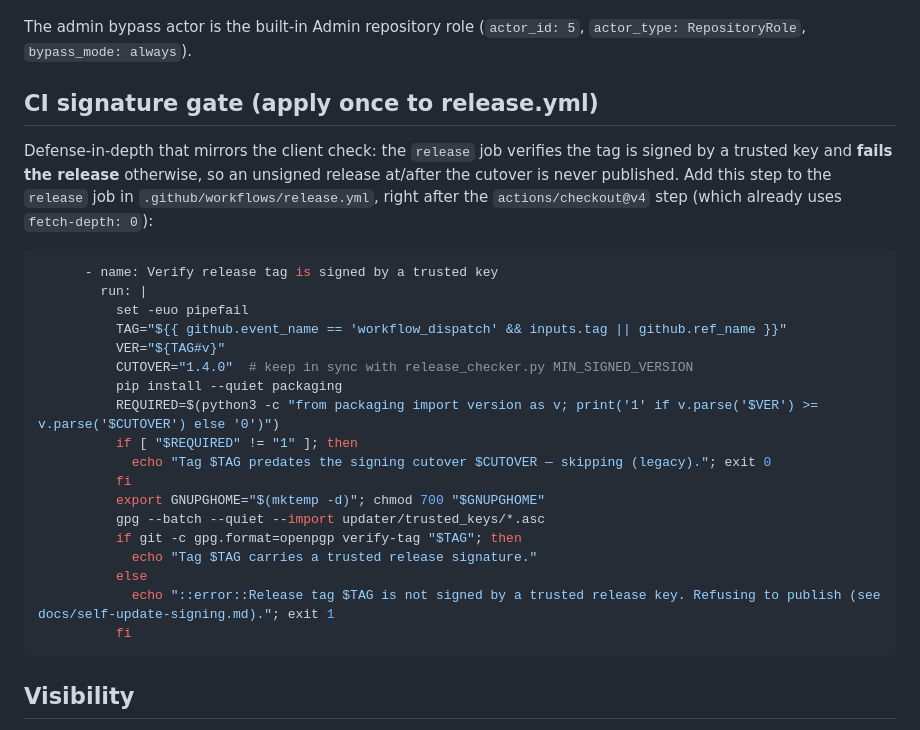
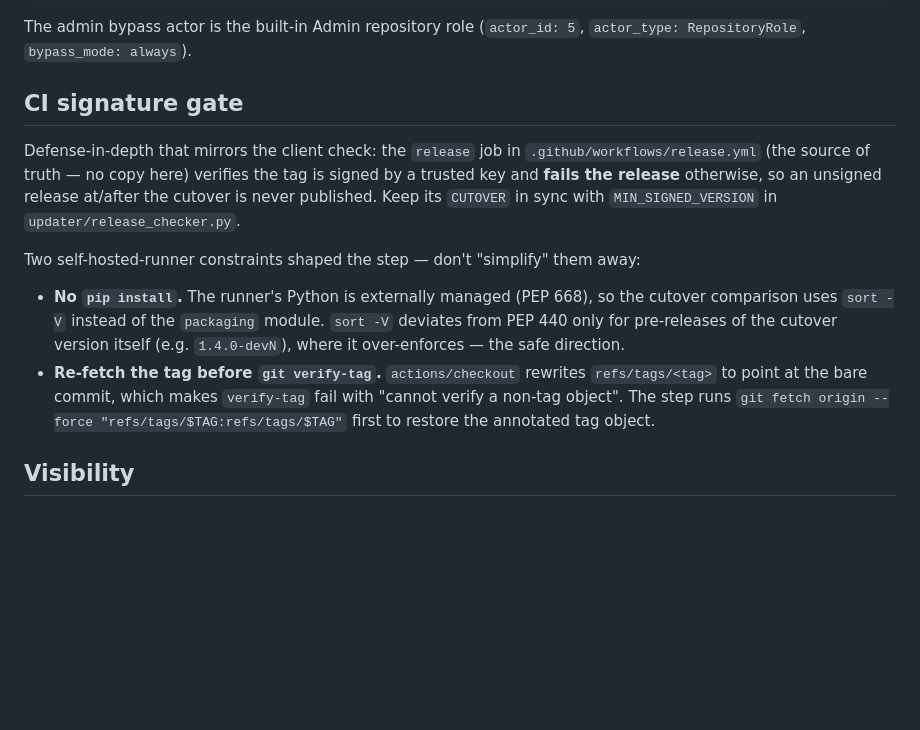
Before and after one commit to sixtyops/manager, a Markdown page: docs/repo-hardening.md, the part around the change. GitHub-like rendering; blank space fills up the shorter version.

Commit message:
docs(security): point CI-gate docs at release.yml and record runner constraints
The copied snippet drifted from the real gate (and the pip version broke on
the PEP 668 runner). Describe the gate and its two runner constraints (no pip
/ sort -V cutover compare; re-fetch the annotated tag before verify-tag) and
make the workflow the single source of truth.

Co-Authored-By: Claude Fable 5 <noreply@anthropic.com>

````diff
--- a/docs/repo-hardening.md
+++ b/docs/repo-hardening.md
@@ -39,34 +39,25 @@ gh api -X POST repos/sixtyops/manager/rulesets --input ruleset.json   # create
 The admin bypass actor is the built-in Admin repository role (`actor_id: 5`,
 `actor_type: RepositoryRole`, `bypass_mode: always`).
 
-## CI signature gate (apply once to release.yml)
+## CI signature gate
 
-Defense-in-depth that mirrors the client check: the `release` job verifies the
-tag is signed by a trusted key and **fails the release** otherwise, so an
-unsigned release at/after the cutover is never published. Add this step to the
-`release` job in `.github/workflows/release.yml`, right after the
-`actions/checkout@v4` step (which already uses `fetch-depth: 0`):
+Defense-in-depth that mirrors the client check: the `release` job in
+`.github/workflows/release.yml` (the source of truth — no copy here) verifies
+the tag is signed by a trusted key and **fails the release** otherwise, so an
+unsigned release at/after the cutover is never published. Keep its `CUTOVER`
+in sync with `MIN_SIGNED_VERSION` in `updater/release_checker.py`.
 
-```yaml
-      - name: Verify release tag is signed by a trusted key
-        run: |
-          set -euo pipefail
-          TAG="${{ github.event_name == 'workflow_dispatch' && inputs.tag || github.ref_name }}"
-          VER="${TAG#v}"
-          CUTOVER="1.4.0"  # keep in sync with release_checker.py MIN_SIGNED_VERSION
-          pip install --quiet packaging
-          REQUIRED=$(python3 -c "from packaging import version as v; print('1' if v.parse('$VER') >= v.parse('$CUTOVER') else '0')")
-          if [ "$REQUIRED" != "1" ]; then
-            echo "Tag $TAG predates the signing cutover $CUTOVER — skipping (legacy)."; exit 0
-          fi
-          export GNUPGHOME="$(mktemp -d)"; chmod 700 "$GNUPGHOME"
-          gpg --batch --quiet --import updater/trusted_keys/*.asc
-          if git -c gpg.format=openpgp verify-tag "$TAG"; then
-            echo "Tag $TAG carries a trusted release signature."
-          else
-            echo "::error::Release tag $TAG is not signed by a trusted release key. Refusing to publish (see docs/self-update-signing.md)."; exit 1
-          fi
-```
+Two self-hosted-runner constraints shaped the step — don't "simplify" them away:
+
+- **No `pip install`.** The runner's Python is externally managed (PEP 668),
+  so the cutover comparison uses `sort -V` instead of the `packaging` module.
+  `sort -V` deviates from PEP 440 only for pre-releases of the cutover version
+  itself (e.g. `1.4.0-devN`), where it over-enforces — the safe direction.
+- **Re-fetch the tag before `git verify-tag`.** `actions/checkout` rewrites
+  `refs/tags/<tag>` to point at the bare commit, which makes `verify-tag` fail
+  with "cannot verify a non-tag object". The step runs
+  `git fetch origin --force "refs/tags/$TAG:refs/tags/$TAG"` first to restore
+  the annotated tag object.
 
 ## Visibility
 
````
